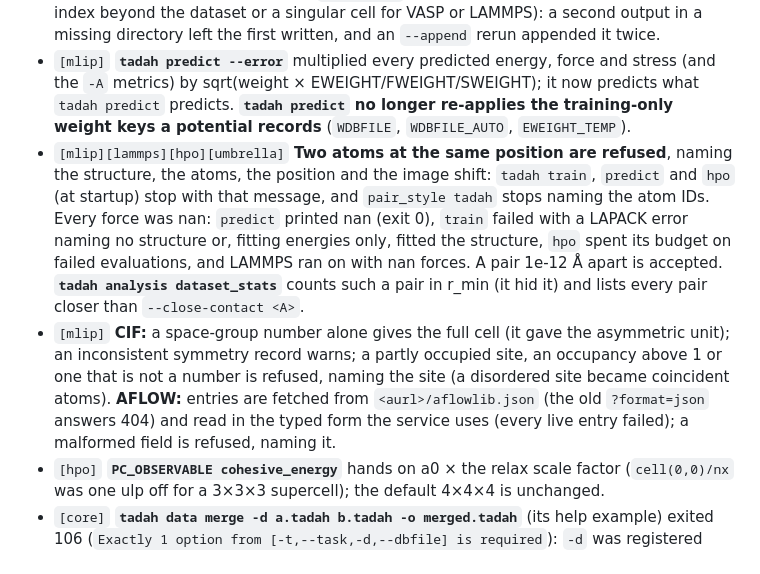
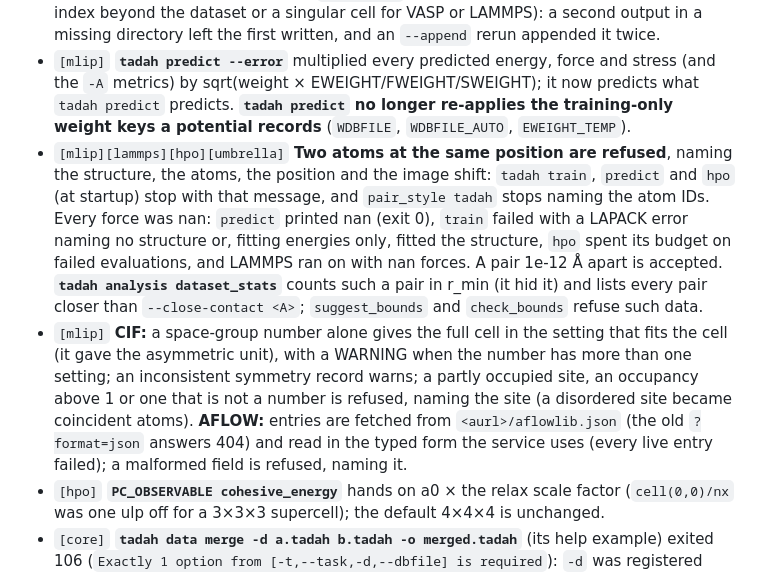
Before and after one commit to tadah-project/tadah.mlip, a Markdown page: CHANGELOG.md, the part around the change. Drawn GitHub-style.

Commit message:
docs: changelog: CIF number settings; suggest_bounds and check_bounds refuse coincident atoms

```diff
--- a/CHANGELOG.md
+++ b/CHANGELOG.md
@@ -115,8 +115,8 @@ A clean-up release for wider testing: one version everywhere, documentation that
 - `[mlip][core]` **`tadah data sample`:** `--uniform N` started at the second structure, took every 2N-th for odd N, and for some dataset sizes wrote a garbage structure read past the end; `--uniform 0` crashed (SIGFPE). It now keeps every N-th structure from the first, and refuses 0. `--random N` always returned the first N structures; it now draws from the whole dataset, each structure with the same chance, in dataset order. `-i` refused the last structure and did not check index 0; it dropped a malformed entry with an `Error:` line but exited 0, dropped a descending range (`5-3`) without a word, and read the last entry of one `-i` value and the first of the next as one malformed entry. It now parses the indices as one list, strictly against the dataset size, refusing what it cannot use. Exactly one of `--uniform`, `--random` and `--index` is required (none wrote an empty dataset). `tadah data balance -i` and `data write -i` take their indices the same way (balance refused the last structure and wrote out of bounds for index 0; write dropped two `-i` values as one malformed entry).
 - `[mlip]` **A `tadah data` command whose output file cannot be written exits 1**, naming the file; it printed an error and exited 0 (`data write` checked only that the file opened, not a full disk). `data split`, `dedup`, `balance` and `write`, which write several files, check them all before writing any (`data write` checks every selected structure too: an index beyond the dataset or a singular cell for VASP or LAMMPS): a second output in a missing directory left the first written, and an `--append` rerun appended it twice.
 - `[mlip]` **`tadah predict --error`** multiplied every predicted energy, force and stress (and the `-A` metrics) by sqrt(weight × EWEIGHT/FWEIGHT/SWEIGHT); it now predicts what `tadah predict` predicts. **`tadah predict` no longer re-applies the training-only weight keys a potential records** (`WDBFILE`, `WDBFILE_AUTO`, `EWEIGHT_TEMP`).
-- `[mlip][lammps][hpo][umbrella]` **Two atoms at the same position are refused**, naming the structure, the atoms, the position and the image shift: `tadah train`, `predict` and `hpo` (at startup) stop with that message, and `pair_style tadah` stops naming the atom IDs. Every force was nan: `predict` printed nan (exit 0), `train` failed with a LAPACK error naming no structure or, fitting energies only, fitted the structure, `hpo` spent its budget on failed evaluations, and LAMMPS ran on with nan forces. A pair 1e-12 Å apart is accepted. **`tadah analysis dataset_stats`** counts such a pair in r_min (it hid it) and lists every pair closer than `--close-contact <A>`.
-- `[mlip]` **CIF:** a space-group number alone gives the full cell (it gave the asymmetric unit); an inconsistent symmetry record warns; a partly occupied site, an occupancy above 1 or one that is not a number is refused, naming the site (a disordered site became coincident atoms). **AFLOW:** entries are fetched from `<aurl>/aflowlib.json` (the old `?format=json` answers 404) and read in the typed form the service uses (every live entry failed); a malformed field is refused, naming it.
+- `[mlip][lammps][hpo][umbrella]` **Two atoms at the same position are refused**, naming the structure, the atoms, the position and the image shift: `tadah train`, `predict` and `hpo` (at startup) stop with that message, and `pair_style tadah` stops naming the atom IDs. Every force was nan: `predict` printed nan (exit 0), `train` failed with a LAPACK error naming no structure or, fitting energies only, fitted the structure, `hpo` spent its budget on failed evaluations, and LAMMPS ran on with nan forces. A pair 1e-12 Å apart is accepted. **`tadah analysis dataset_stats`** counts such a pair in r_min (it hid it) and lists every pair closer than `--close-contact <A>`; `suggest_bounds` and `check_bounds` refuse such data.
+- `[mlip]` **CIF:** a space-group number alone gives the full cell in the setting that fits the cell (it gave the asymmetric unit), with a WARNING when the number has more than one setting; an inconsistent symmetry record warns; a partly occupied site, an occupancy above 1 or one that is not a number is refused, naming the site (a disordered site became coincident atoms). **AFLOW:** entries are fetched from `<aurl>/aflowlib.json` (the old `?format=json` answers 404) and read in the typed form the service uses (every live entry failed); a malformed field is refused, naming it.
 - `[hpo]` **`PC_OBSERVABLE cohesive_energy`** hands on a0 × the relax scale factor (`cell(0,0)/nx` was one ulp off for a 3×3×3 supercell); the default 4×4×4 is unchanged.
 - `[core]` **`tadah data merge -d a.tadah b.tadah -o merged.tadah`** (its help example) exited 106 (`Exactly 1 option from [-t,--task,-d,--dbfile] is required`): `-d` was registered twice. It merges.
 - `[mlip]` **The dataset scanners read blank lines as the dataset reader does:** `StructureDB::find_unique_elements` (what `tadah train` and `tadah hpo` read first) read a separator line of spaces or a CRLF blank line as an atom line; `count` and `add(file, first, N)` read a separator of spaces as an atom line and stopped at an extra blank line.
```
